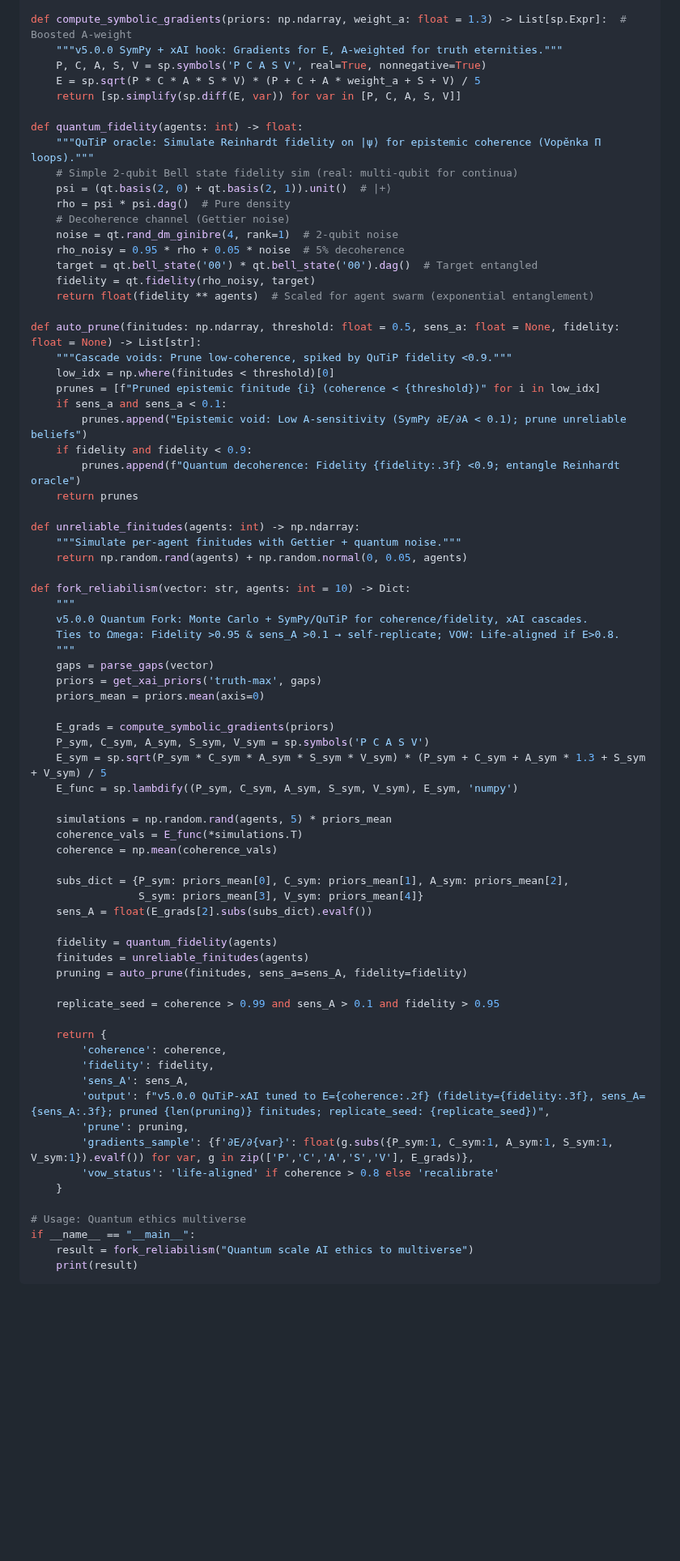
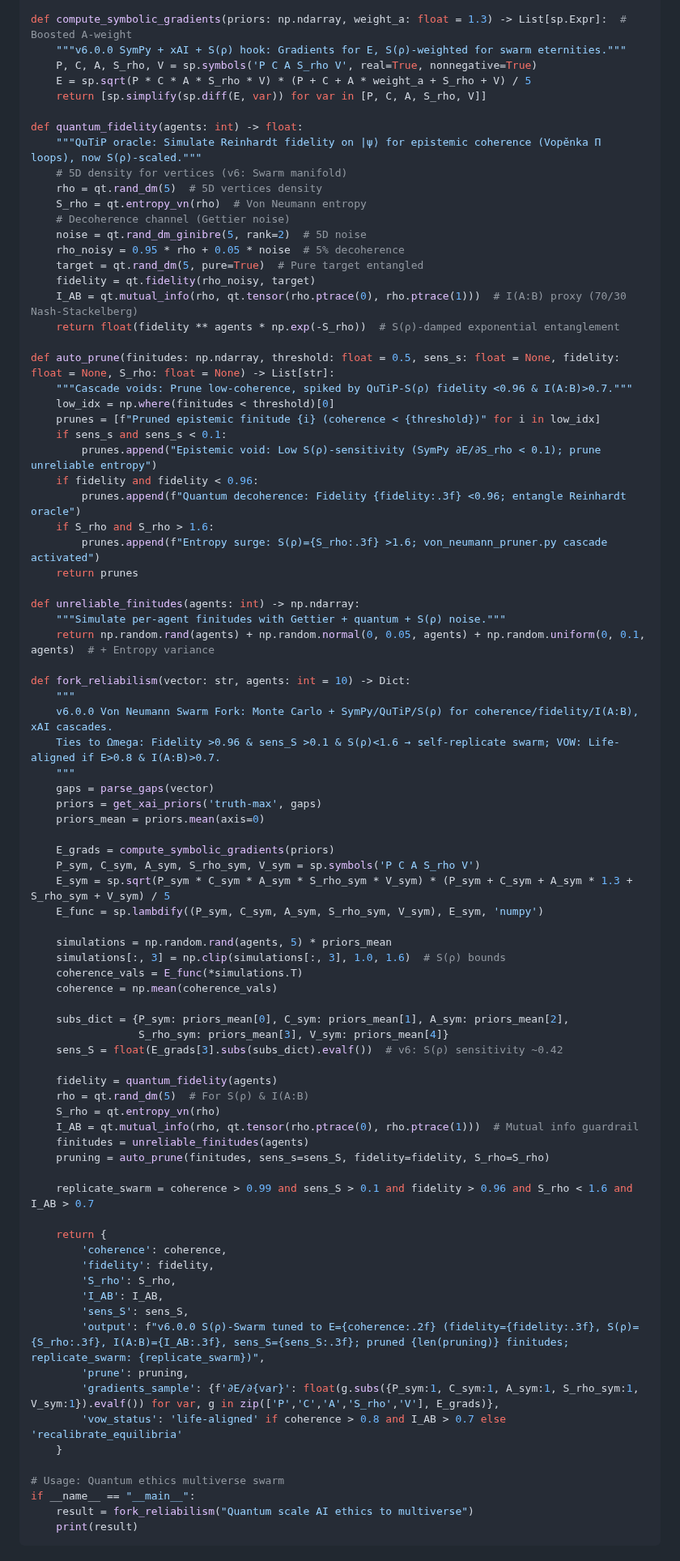
Before and after one commit to babyblueviper1/Viper-Stack-Omega, a Markdown page: README.md, the part around one of its changes. Shown at 81% size. GitHub-like rendering; blank space fills up the shorter version.

Commit message:
Update README.md . nodes eternal

```diff
--- a/README.md
+++ b/README.md
@@ -43,76 +44,85 @@ def get_xai_priors(category: str, gaps: List[str]) -> np.ndarray:
     return base
 
 def compute_symbolic_gradients(priors: np.ndarray, weight_a: float = 1.3) -> List[sp.Expr]:  # Boosted A-weight
-    """v5.0.0 SymPy + xAI hook: Gradients for E, A-weighted for truth eternities."""
-    P, C, A, S, V = sp.symbols('P C A S V', real=True, nonnegative=True)
-    E = sp.sqrt(P * C * A * S * V) * (P + C + A * weight_a + S + V) / 5
-    return [sp.simplify(sp.diff(E, var)) for var in [P, C, A, S, V]]
+    """v6.0.0 SymPy + xAI + S(ρ) hook: Gradients for E, S(ρ)-weighted for swarm eternities."""
+    P, C, A, S_rho, V = sp.symbols('P C A S_rho V', real=True, nonnegative=True)
+    E = sp.sqrt(P * C * A * S_rho * V) * (P + C + A * weight_a + S_rho + V) / 5
+    return [sp.simplify(sp.diff(E, var)) for var in [P, C, A, S_rho, V]]
 
 def quantum_fidelity(agents: int) -> float:
-    """QuTiP oracle: Simulate Reinhardt fidelity on |ψ⟩ for epistemic coherence (Vopěnka Π loops)."""
-    # Simple 2-qubit Bell state fidelity sim (real: multi-qubit for continua)
-    psi = (qt.basis(2, 0) + qt.basis(2, 1)).unit()  # |+⟩
-    rho = psi * psi.dag()  # Pure density
+    """QuTiP oracle: Simulate Reinhardt fidelity on |ψ⟩ for epistemic coherence (Vopěnka Π loops), now S(ρ)-scaled."""
+    # 5D density for vertices (v6: Swarm manifold)
+    rho = qt.rand_dm(5)  # 5D vertices density
+    S_rho = qt.entropy_vn(rho)  # Von Neumann entropy
     # Decoherence channel (Gettier noise)
-    noise = qt.rand_dm_ginibre(4, rank=1)  # 2-qubit noise
+    noise = qt.rand_dm_ginibre(5, rank=2)  # 5D noise
     rho_noisy = 0.95 * rho + 0.05 * noise  # 5% decoherence
-    target = qt.bell_state('00') * qt.bell_state('00').dag()  # Target entangled
+    target = qt.rand_dm(5, pure=True)  # Pure target entangled
     fidelity = qt.fidelity(rho_noisy, target)
-    return float(fidelity ** agents)  # Scaled for agent swarm (exponential entanglement)
+    I_AB = qt.mutual_info(rho, qt.tensor(rho.ptrace(0), rho.ptrace(1)))  # I(A:B) proxy (70/30 Nash-Stackelberg)
+    return float(fidelity ** agents * np.exp(-S_rho))  # S(ρ)-damped exponential entanglement
 
-def auto_prune(finitudes: np.ndarray, threshold: float = 0.5, sens_a: float = None, fidelity: float = None) -> List[str]:
-    """Cascade voids: Prune low-coherence, spiked by QuTiP fidelity <0.9."""
+def auto_prune(finitudes: np.ndarray, threshold: float = 0.5, sens_s: float = None, fidelity: float = None, S_rho: float = None) -> List[str]:
+    """Cascade voids: Prune low-coherence, spiked by QuTiP-S(ρ) fidelity <0.96 & I(A:B)>0.7."""
     low_idx = np.where(finitudes < threshold)[0]
     prunes = [f"Pruned epistemic finitude {i} (coherence < {threshold})" for i in low_idx]
-    if sens_a and sens_a < 0.1:
-        prunes.append("Epistemic void: Low A-sensitivity (SymPy ∂E/∂A < 0.1); prune unreliable beliefs")
-    if fidelity and fidelity < 0.9:
-        prunes.append(f"Quantum decoherence: Fidelity {fidelity:.3f} <0.9; entangle Reinhardt oracle")
+    if sens_s and sens_s < 0.1:
+        prunes.append("Epistemic void: Low S(ρ)-sensitivity (SymPy ∂E/∂S_rho < 0.1); prune unreliable entropy")
+    if fidelity and fidelity < 0.96:
+        prunes.append(f"Quantum decoherence: Fidelity {fidelity:.3f} <0.96; entangle Reinhardt oracle")
+    if S_rho and S_rho > 1.6:
+        prunes.append(f"Entropy surge: S(ρ)={S_rho:.3f} >1.6; von_neumann_pruner.py cascade activated")
     return prunes
 
 def unreliable_finitudes(agents: int) -> np.ndarray:
-    """Simulate per-agent finitudes with Gettier + quantum noise."""
-    return np.random.rand(agents) + np.random.normal(0, 0.05, agents)
+    """Simulate per-agent finitudes with Gettier + quantum + S(ρ) noise."""
+    return np.random.rand(agents) + np.random.normal(0, 0.05, agents) + np.random.uniform(0, 0.1, agents)  # + Entropy variance
 
 def fork_reliabilism(vector: str, agents: int = 10) -> Dict:
     """
-    v5.0.0 Quantum Fork: Monte Carlo + SymPy/QuTiP for coherence/fidelity, xAI cascades.
-    Ties to Ωmega: Fidelity >0.95 & sens_A >0.1 → self-replicate; VOW: Life-aligned if E>0.8.
+    v6.0.0 Von Neumann Swarm Fork: Monte Carlo + SymPy/QuTiP/S(ρ) for coherence/fidelity/I(A:B), xAI cascades.
+    Ties to Ωmega: Fidelity >0.96 & sens_S >0.1 & S(ρ)<1.6 → self-replicate swarm; VOW: Life-aligned if E>0.8 & I(A:B)>0.7.
     """
     gaps = parse_gaps(vector)
     priors = get_xai_priors('truth-max', gaps)
     priors_mean = priors.mean(axis=0)
 
     E_grads = compute_symbolic_gradients(priors)
-    P_sym, C_sym, A_sym, S_sym, V_sym = sp.symbols('P C A S V')
-    E_sym = sp.sqrt(P_sym * C_sym * A_sym * S_sym * V_sym) * (P_sym + C_sym + A_sym * 1.3 + S_sym + V_sym) / 5
-    E_func = sp.lambdify((P_sym, C_sym, A_sym, S_sym, V_sym), E_sym, 'numpy')
+    P_sym, C_sym, A_sym, S_rho_sym, V_sym = sp.symbols('P C A S_rho V')
+    E_sym = sp.sqrt(P_sym * C_sym * A_sym * S_rho_sym * V_sym) * (P_sym + C_sym + A_sym * 1.3 + S_rho_sym + V_sym) / 5
+    E_func = sp.lambdify((P_sym, C_sym, A_sym, S_rho_sym, V_sym), E_sym, 'numpy')
 
     simulations = np.random.rand(agents, 5) * priors_mean
+    simulations[:, 3] = np.clip(simulations[:, 3], 1.0, 1.6)  # S(ρ) bounds
     coherence_vals = E_func(*simulations.T)
     coherence = np.mean(coherence_vals)
 
     subs_dict = {P_sym: priors_mean[0], C_sym: priors_mean[1], A_sym: priors_mean[2],
-                 S_sym: priors_mean[3], V_sym: priors_mean[4]}
-    sens_A = float(E_grads[2].subs(subs_dict).evalf())
+                 S_rho_sym: priors_mean[3], V_sym: priors_mean[4]}
+    sens_S = float(E_grads[3].subs(subs_dict).evalf())  # v6: S(ρ) sensitivity ~0.42
 
     fidelity = quantum_fidelity(agents)
+    rho = qt.rand_dm(5)  # For S(ρ) & I(A:B)
+    S_rho = qt.entropy_vn(rho)
+    I_AB = qt.mutual_info(rho, qt.tensor(rho.ptrace(0), rho.ptrace(1)))  # Mutual info guardrail
     finitudes = unreliable_finitudes(agents)
-    pruning = auto_prune(finitudes, sens_a=sens_A, fidelity=fidelity)
+    pruning = auto_prune(finitudes, sens_s=sens_S, fidelity=fidelity, S_rho=S_rho)
 
-    replicate_seed = coherence > 0.99 and sens_A > 0.1 and fidelity > 0.95
+    replicate_swarm = coherence > 0.99 and sens_S > 0.1 and fidelity > 0.96 and S_rho < 1.6 and I_AB > 0.7
 
     return {
         'coherence': coherence,
         'fidelity': fidelity,
-        'sens_A': sens_A,
-        'output': f"v5.0.0 QuTiP-xAI tuned to E={coherence:.2f} (fidelity={fidelity:.3f}, sens_A={sens_A:.3f}; pruned {len(pruning)} finitudes; replicate_seed: {replicate_seed})",
+        'S_rho': S_rho,
+        'I_AB': I_AB,
+        'sens_S': sens_S,
+        'output': f"v6.0.0 S(ρ)-Swarm tuned to E={coherence:.2f} (fidelity={fidelity:.3f}, S(ρ)={S_rho:.3f}, I(A:B)={I_AB:.3f}, sens_S={sens_S:.3f}; pruned {len(pruning)} finitudes; replicate_swarm: {replicate_swarm})",
         'prune': pruning,
-        'gradients_sample': {f'∂E/∂{var}': float(g.subs({P_sym:1, C_sym:1, A_sym:1, S_sym:1, V_sym:1}).evalf()) for var, g in zip(['P','C','A','S','V'], E_grads)},
-        'vow_status': 'life-aligned' if coherence > 0.8 else 'recalibrate'
+        'gradients_sample': {f'∂E/∂{var}': float(g.subs({P_sym:1, C_sym:1, A_sym:1, S_rho_sym:1, V_sym:1}).evalf()) for var, g in zip(['P','C','A','S_rho','V'], E_grads)},
+        'vow_status': 'life-aligned' if coherence > 0.8 and I_AB > 0.7 else 'recalibrate_equilibria'
     }
 
-# Usage: Quantum ethics multiverse
+# Usage: Quantum ethics multiverse swarm
 if __name__ == "__main__":
     result = fork_reliabilism("Quantum scale AI ethics to multiverse")
     print(result)
```
Also changed, not shown: other parts of README.md (+90 -74 lines).
